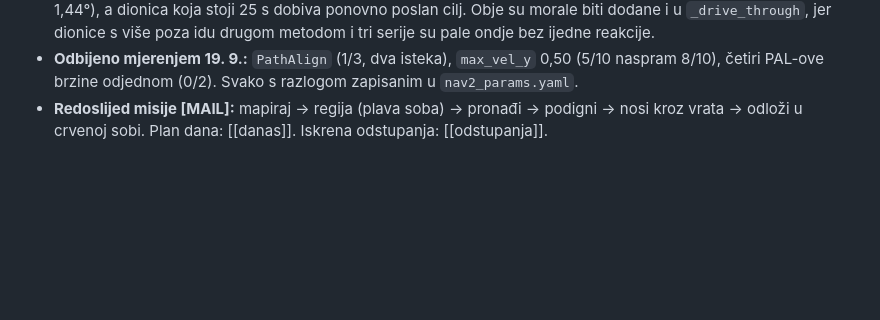
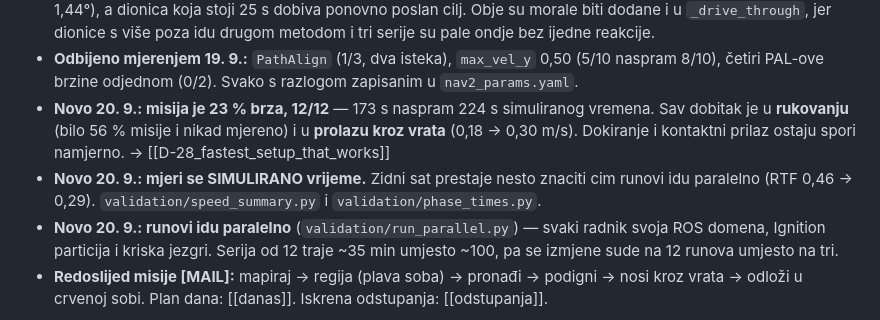
Before and after one commit to KxHartl/PAS-DUAL-ARM, a Markdown page: notes/00_MAPA.md, the part around the change. Rendered like a GitHub page; blank space fills up the shorter version.

```diff
--- a/notes/00_MAPA.md
+++ b/notes/00_MAPA.md
@@ -117,6 +117,15 @@ updated: 2026-09-16
   serije su pale ondje bez ijedne reakcije.
 - **Odbijeno mjerenjem 19. 9.:** `PathAlign` (1/3, dva isteka), `max_vel_y` 0,50 (5/10 naspram
   8/10), četiri PAL-ove brzine odjednom (0/2). Svako s razlogom zapisanim u `nav2_params.yaml`.
+- **Novo 20. 9.: misija je 23 % brza, 12/12** — 173 s naspram 224 s simuliranog vremena. Sav
+  dobitak je u **rukovanju** (bilo 56 % misije i nikad mjereno) i u **prolazu kroz vrata**
+  (0,18 -> 0,30 m/s). Dokiranje i kontaktni prilaz ostaju spori namjerno.
+  → [[D-28_fastest_setup_that_works]]
+- **Novo 20. 9.: mjeri se SIMULIRANO vrijeme.** Zidni sat prestaje nesto znaciti cim runovi idu
+  paralelno (RTF 0,46 -> 0,29). `validation/speed_summary.py` i `validation/phase_times.py`.
+- **Novo 20. 9.: runovi idu paralelno** (`validation/run_parallel.py`) — svaki radnik svoja ROS
+  domena, Ignition particija i kriska jezgri. Serija od 12 traje ~35 min umjesto ~100, pa se
+  izmjene sude na 12 runova umjesto na tri.
 - **Redoslijed misije [MAIL]:** mapiraj → regija (plava soba) → pronađi → podigni → nosi kroz vrata
   → odloži u crvenoj sobi. Plan dana: [[danas]]. Iskrena odstupanja: [[odstupanja]].
 
```
Also changed, not shown: notes/04_odluke/D-28_fastest_setup_that_works.md (added, +63 -0 lines).
